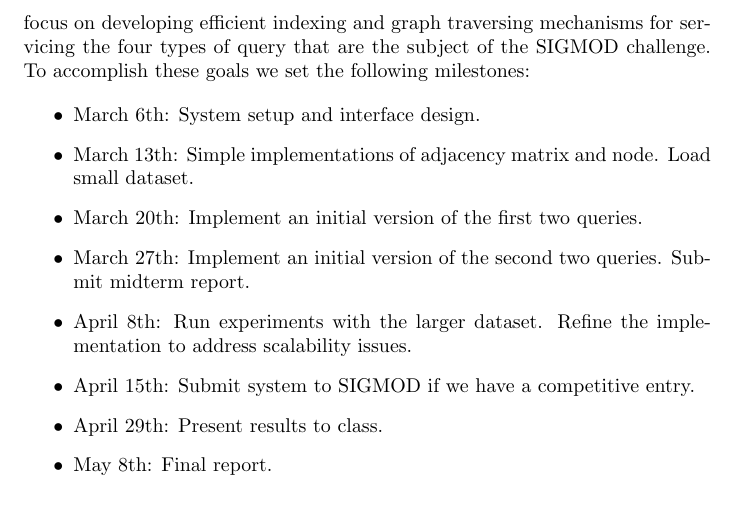
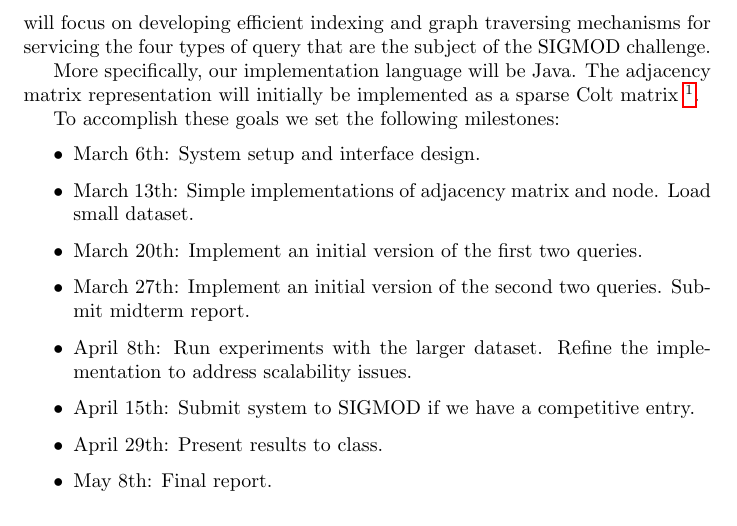
Before and after one commit to luisenp/sigmod14, a LaTeX document (proposal/proposal.tex): part of page 2 of 2, cut so that both start at the same text. Compiled offline with pdfLaTeX; a missing bibliography style is replaced by a similar one.

Commit message:
started adding implementation details

```diff
--- a/proposal/proposal.tex
+++ b/proposal/proposal.tex
@@ -1,6 +1,7 @@
 \documentclass{article}
 
 \usepackage{natbib}
+\usepackage{hyperref}
 
 \title{Project Proposal}
 
@@ -15,7 +16,11 @@ We will be working on the SIGMOD 2014 programming challenge.  Briefly, in this c
 
 Traditionally, research in databases has focused on the relational model first proposed by Codd  (\cite{codd1970relational}).  This model becomes awkward and inefficient when applied to graph data (\cite{rodriguez2011graph}), particularly for queries related to complex structure (i.e., requiring more than nearest neighbors).  For an example, please see (\cite{he2008graphs}) Figures 1 and 2.  More recent work has proposed other data models and query languages that more appropriately capture the rich structure evident in graph data; for instance, (\cite{he2008graphs,sun2012efficient,low2010graphlab})---see (\cite{angles2008survey}) for a survey of recent graph database models.  However, much of this work is task oriented; for example, a system may optimize for path-related queries at the expense of subgraph isomorphism.  For the task at hand, it is unclear which existing technologies, if any, provide the best performance for the queries of this challenge.
 
-Accordingly, we propose the following approach.  Our primary data abstraction will be an adjacency matrix over the nodes which constitute a network.  The nodes will themselves be an interface for the data provided by the challenge.  We will be investigating the particulars of the implementation of the adjacency matrix and node abstractions throughout the project. To be more concrete, a node could be an object representing a person, with fields for attributes like gender and age.  Or, a node could simply be a pointer to a query which retrieves the node's data from disk.  The adjacency matrix could be a simple $n$ by $n$ array, where $n$ is the total number of people in the dataset.  This adjacency matrix representation scales poorly; we will probably need to employ some sparse representation or other compression mechanism to maintain this structure in memory, or implement some mechanism for managing adjacency matrices that are only partially stored in memory (\cite{wang2004scalable}). Finally, after developing appropriate  implementations of the node and matrix abstractions, we will focus on developing efficient indexing and graph traversing mechanisms for servicing the four types of query that are the subject of the SIGMOD challenge. To accomplish these goals we set the following milestones:
+Accordingly, we propose the following approach.  Our primary data abstraction will be an adjacency matrix over the nodes which constitute a network.  The nodes will themselves be an interface for the data provided by the challenge.  We will be investigating the particulars of the implementation of the adjacency matrix and node abstractions throughout the project. To be more concrete, a node could be an object representing a person, with fields for attributes like gender and age.  Or, a node could simply be a pointer to a query which retrieves the node's data from disk.  The adjacency matrix could be a simple $n$ by $n$ array, where $n$ is the total number of people in the dataset.  This adjacency matrix representation scales poorly; we will probably need to employ some sparse representation or other compression mechanism to maintain this structure in memory, or implement some mechanism for managing adjacency matrices that are only partially stored in memory (\cite{wang2004scalable}). Finally, after developing appropriate  implementations of the node and matrix abstractions, we will focus on developing efficient indexing and graph traversing mechanisms for servicing the four types of query that are the subject of the SIGMOD challenge.
+
+More specifically, our implementation language will be Java.  The adjacency matrix representation will initially be implemented as a sparse Colt matrix \footnote{\url{http://acs.lbl.gov/software/colt/api/cern/colt/matrix/package-summary.html}}.
+
+To accomplish these goals we set the following milestones:
 
 \begin{itemize}
 \item March 6th: System setup and interface design.
```
